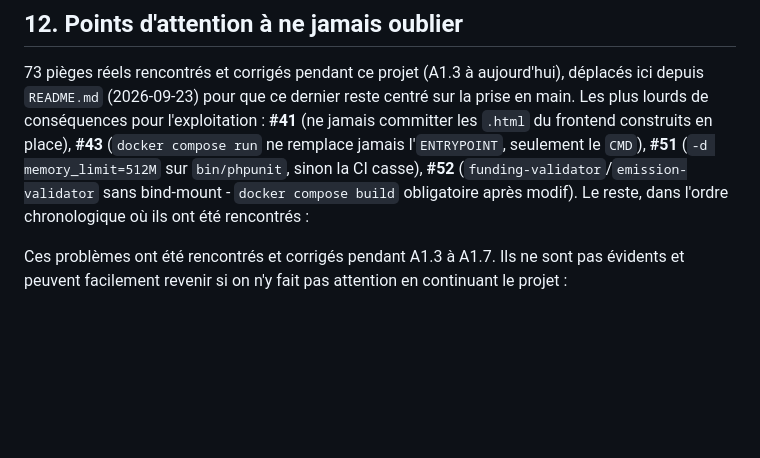
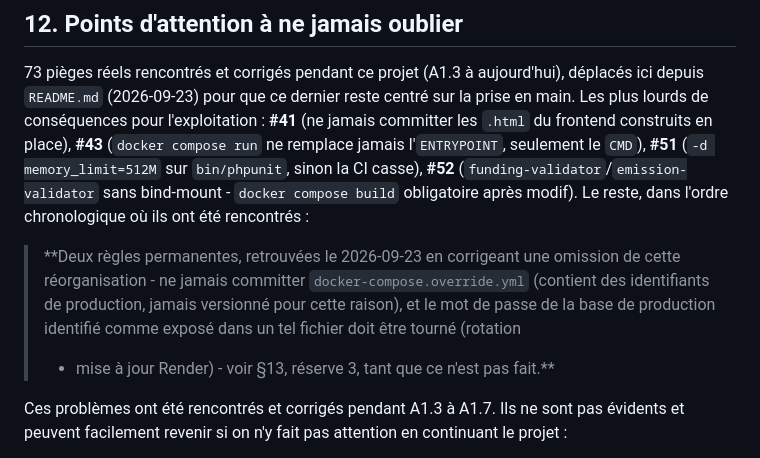
Before and after one commit to TitansO/nev-climate-data, a Markdown page: docs/exploitation/runbooks.md, the part around the change. Drawn GitHub-style; blank space fills up the shorter version.

Commit message:
fix(runbooks): restaure 2 regles omises par erreur lors de la reorganisation
La reorganisation du 2026-09-23 (72e8967) a deplace la liste numerotee
1-72 du README vers ce runbook, mais a supprimer par erreur 2 puces de
l'ancienne section 12 qui n'en faisaient PAS partie (jamais numerotees,
propres a ce fichier) : ne jamais committer
docker-compose.override.yml (identifiants de production), et le
rappel que le mot de passe de production expose dans un tel fichier
doit etre tourne. La substance survivait dans la reserve #3 de §13,
mais le detail "ou/comment" avait disparu. Repere en verifiant l'etat
reel de cette action avant de l'executer.

Co-Authored-By: Claude Sonnet 5 <noreply@anthropic.com>

```diff
--- a/docs/exploitation/runbooks.md
+++ b/docs/exploitation/runbooks.md
@@ -485,6 +485,12 @@ sinon la CI casse), **#52** (`funding-validator`/`emission-validator` sans bind-
 `docker compose build` obligatoire après modif). Le reste, dans l'ordre chronologique où
 ils ont été rencontrés :
 
+> **Deux règles permanentes, retrouvées le 2026-09-23 en corrigeant une omission de cette
+> réorganisation - ne jamais committer `docker-compose.override.yml` (contient des
+> identifiants de production, jamais versionné pour cette raison), et le mot de passe de la
+> base de production identifié comme exposé dans un tel fichier doit être tourné (rotation
+> + mise à jour Render) - voir §13, réserve 3, tant que ce n'est pas fait.**
+
 Ces problèmes ont été rencontrés et corrigés pendant A1.3 à A1.7. Ils ne sont pas évidents et peuvent facilement revenir si on n'y fait pas attention en continuant le projet :
 
 1. **`access_control` protège désormais tout `/api/*` par défaut.** Depuis A1.4, `security.yaml` exige `IS_AUTHENTICATED_FULLY` sur `^/api` sauf exceptions explicites (`/api/auth/login`, `/api/auth/refresh`, `/api/doc`, `/api/health`). **Tout nouvel endpoint public** (Phase A2 : statistiques d'en-tête, recherche globale, etc. - cf. cahier des charges 5.2, « Accès public ») **doit être ajouté explicitement** à la liste `access_control` de `backend/config/packages/security.yaml`, sinon il renverra 401 par défaut.
```
